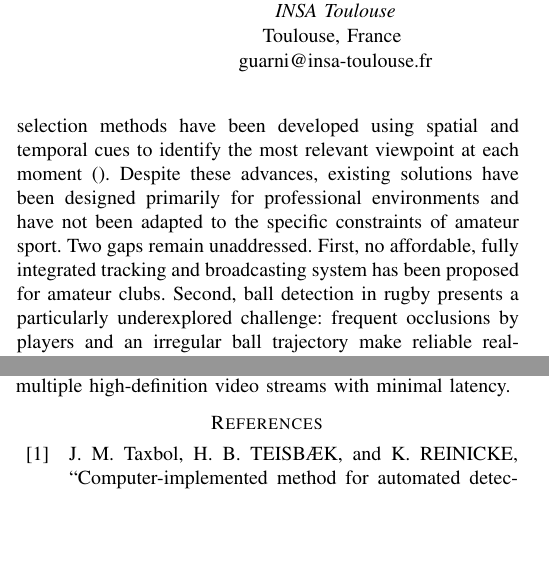
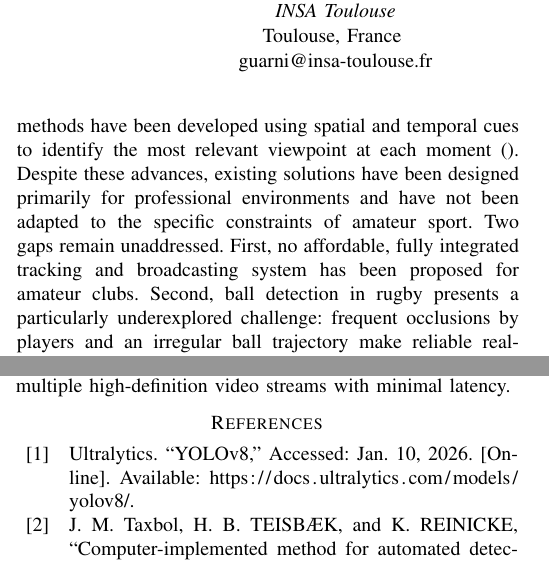
Before and after one commit to tiagocanto/PIR_suivi_par_camera, a LaTeX paper (PIR_ARTICLE/main.tex): two parts of the columns of pages 1 and 7 of 8, joined at a grey line, cut so that both start at the same text, the shorter picture padded with empty space. Compiled offline with pdfLaTeX; a missing font is replaced by an installed copy or a similar font; a LaTeX package or settings file that is missing is left out.

Commit message:
correction intro

```diff
--- a/PIR_ARTICLE/main.tex
+++ b/PIR_ARTICLE/main.tex
@@ -76,7 +76,7 @@ computer vision, rugby, cost-effective, camera tracking, YOLO
 \section{Introduction} % /!\/!\/!\/!\/!\/!\/!\/!\/!\/!\ ATTTENTION VERSION TEMPORAIRE /!\/!\/!\/!\/!\/!\/!\/!\/!\/!\/!\/!\/!\/!\/!\/!\/!\/!\
 
 The growing availability of computer vision and deep learning technologies has transformed sports broadcasting and performance analysis. Camera-based tracking systems are now widely used in professional contexts, combining multi-camera setups with real-time image processing to follow players and the ball throughout a match. However, such systems remain complex and expensive, making them largely inaccessible to amateur clubs operating with limited resources.
-Several approaches have been proposed to automate sports tracking and broadcasting. YOLO-based architectures have demonstrated strong performance for real-time player and ball detection in various sports contexts(), and automated camera selection methods have been developed using spatial and temporal cues to identify the most relevant viewpoint at each moment (). Despite these advances, existing solutions have been designed primarily for professional environments and have not been adapted to the specific constraints of amateur sport.
+Several approaches have been proposed to automate sports tracking and broadcasting. YOLO-based architectures have demonstrated strong performance for real-time player and ball detection in various sports contexts \cite{ultralytics_yolov8}, and automated camera selection methods have been developed using spatial and temporal cues to identify the most relevant viewpoint at each moment (). Despite these advances, existing solutions have been designed primarily for professional environments and have not been adapted to the specific constraints of amateur sport.
 Two gaps remain unaddressed. First, no affordable, fully integrated tracking and broadcasting system has been proposed for amateur clubs. Second, ball detection in rugby presents a particularly underexplored challenge: frequent occlusions by players and an irregular ball trajectory make reliable real-time detection significantly harder than in sports such as football or basketball. To date, no study has investigated these two problems jointly.
 This project seeks to develop a cost-effective, autonomous system capable of capturing, processing, and broadcasting amateur rugby matches in real time, combining multi-camera recording, YOLO-based player and ball detection, and a dynamic camera selection module.
 
```
Also changed, not shown: 8 other files.
